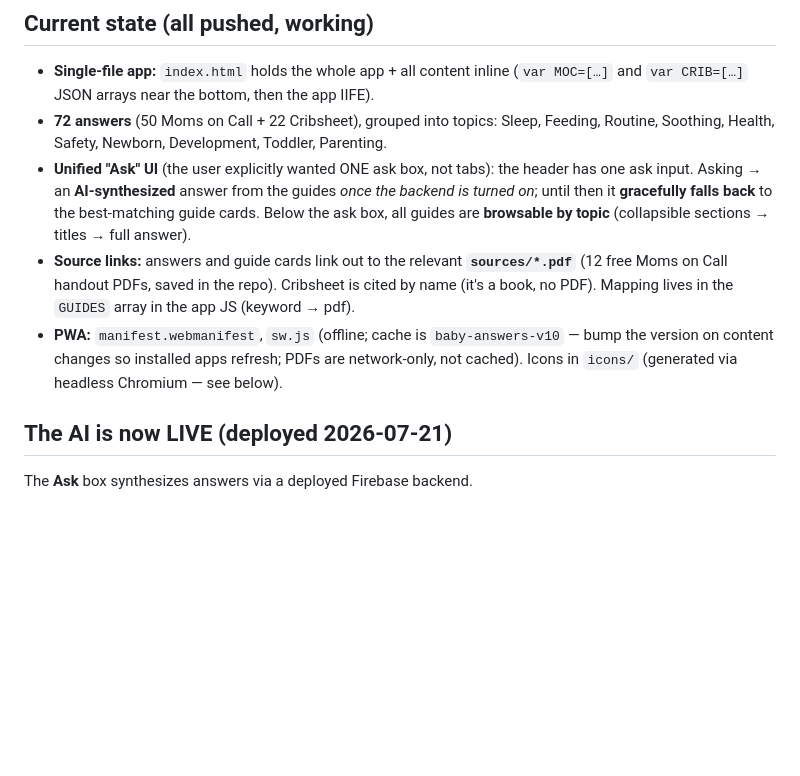
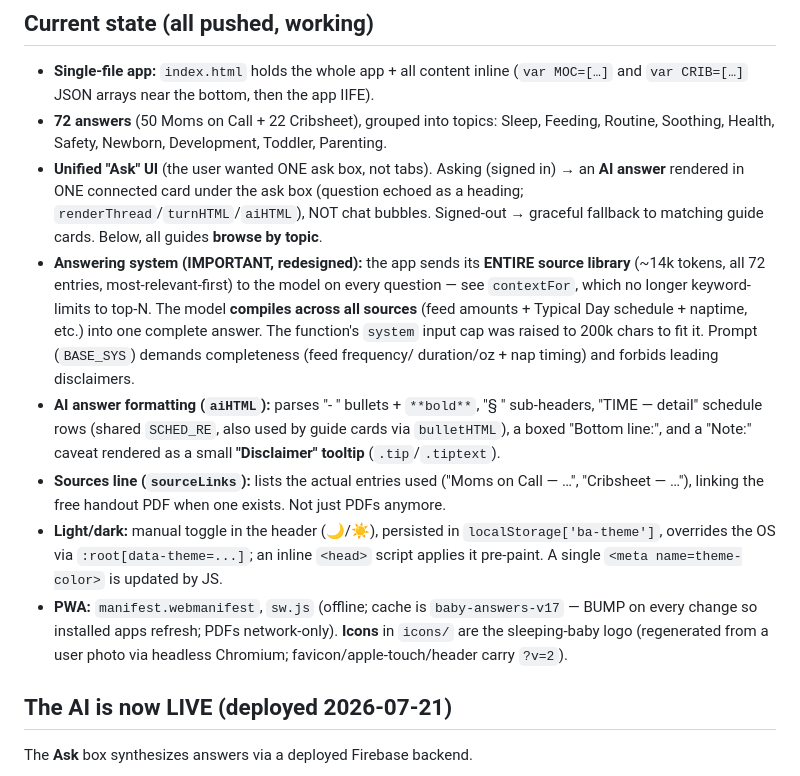
Before and after one commit to carolinebyrnes25/baby-answers, a Markdown page: HANDOVER.md, the part around the change. Rendered like a GitHub page; blank space fills up the shorter version.

Commit message:
HANDOVER: document full-corpus answering, AI formatting, theme toggle, icons
Co-Authored-By: Claude Opus 4.8 <noreply@anthropic.com>
Claude-Session: https://claude.ai/code/session_01QWLysXNfHvLNuEdPtkRTxb

```diff
--- a/HANDOVER.md
+++ b/HANDOVER.md
@@ -16,16 +16,27 @@ handouts) and **Cribsheet** (Emily Oster). Built for Caroline & Luke Byrnes.
   `var CRIB=[…]` JSON arrays near the bottom, then the app IIFE).
 - **72 answers** (50 Moms on Call + 22 Cribsheet), grouped into topics: Sleep, Feeding, Routine,
   Soothing, Health, Safety, Newborn, Development, Toddler, Parenting.
-- **Unified "Ask" UI** (the user explicitly wanted ONE ask box, not tabs): the header has one ask
-  input. Asking → an **AI-synthesized** answer from the guides *once the backend is turned on*;
-  until then it **gracefully falls back** to the best-matching guide cards. Below the ask box, all
-  guides are **browsable by topic** (collapsible sections → titles → full answer).
-- **Source links:** answers and guide cards link out to the relevant **`sources/*.pdf`** (12 free
-  Moms on Call handout PDFs, saved in the repo). Cribsheet is cited by name (it's a book, no PDF).
-  Mapping lives in the `GUIDES` array in the app JS (keyword → pdf).
-- **PWA:** `manifest.webmanifest`, `sw.js` (offline; cache is `baby-answers-v10` — bump the version
-  on content changes so installed apps refresh; PDFs are network-only, not cached). Icons in
-  `icons/` (generated via headless Chromium — see below).
+- **Unified "Ask" UI** (the user wanted ONE ask box, not tabs). Asking (signed in) → an
+  **AI answer** rendered in ONE connected card under the ask box (question echoed as a heading;
+  `renderThread`/`turnHTML`/`aiHTML`), NOT chat bubbles. Signed-out → graceful fallback to matching
+  guide cards. Below, all guides **browse by topic**.
+- **Answering system (IMPORTANT, redesigned):** the app sends its **ENTIRE source library** (~14k
+  tokens, all 72 entries, most-relevant-first) to the model on every question — see `contextFor`,
+  which no longer keyword-limits to top-N. The model **compiles across all sources** (feed amounts +
+  Typical Day schedule + naptime, etc.) into one complete answer. The function's `system` input cap
+  was raised to 200k chars to fit it. Prompt (`BASE_SYS`) demands completeness (feed frequency/
+  duration/oz + nap timing) and forbids leading disclaimers.
+- **AI answer formatting (`aiHTML`):** parses "- " bullets + `**bold**`, "§ " sub-headers, "TIME —
+  detail" schedule rows (shared `SCHED_RE`, also used by guide cards via `bulletHTML`), a boxed
+  "Bottom line:", and a "Note:" caveat rendered as a small **"Disclaimer" tooltip** (`.tip`/`.tiptext`).
+- **Sources line (`sourceLinks`):** lists the actual entries used ("Moms on Call — …", "Cribsheet —
+  …"), linking the free handout PDF when one exists. Not just PDFs anymore.
+- **Light/dark:** manual toggle in the header (🌙/☀️), persisted in `localStorage['ba-theme']`,
+  overrides the OS via `:root[data-theme=...]`; an inline `<head>` script applies it pre-paint. A
+  single `<meta name=theme-color>` is updated by JS.
+- **PWA:** `manifest.webmanifest`, `sw.js` (offline; cache is `baby-answers-v17` — BUMP on every
+  change so installed apps refresh; PDFs network-only). **Icons** in `icons/` are the sleeping-baby
+  logo (regenerated from a user photo via headless Chromium; favicon/apple-touch/header carry `?v=2`).
 
 ## The AI is now LIVE (deployed 2026-07-21)
 The **Ask** box synthesizes answers via a deployed Firebase backend.
```
